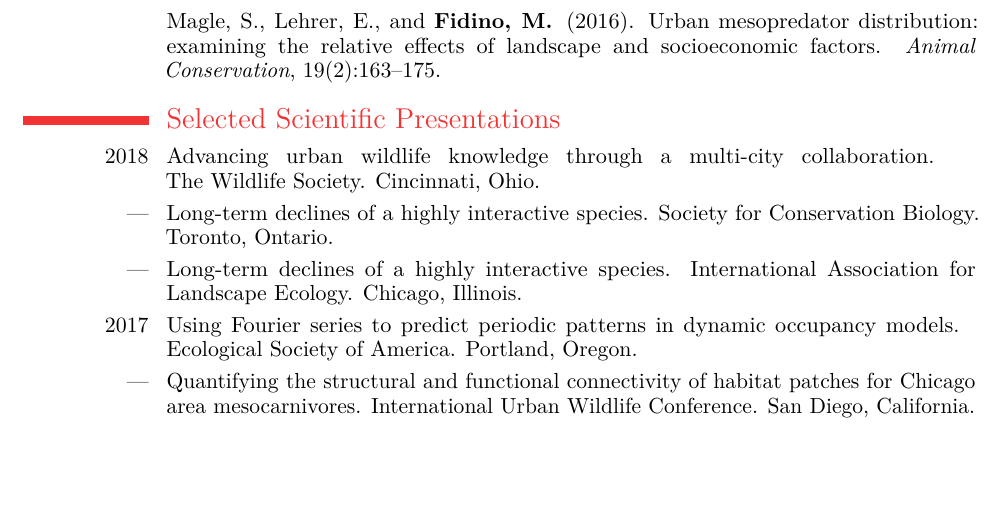
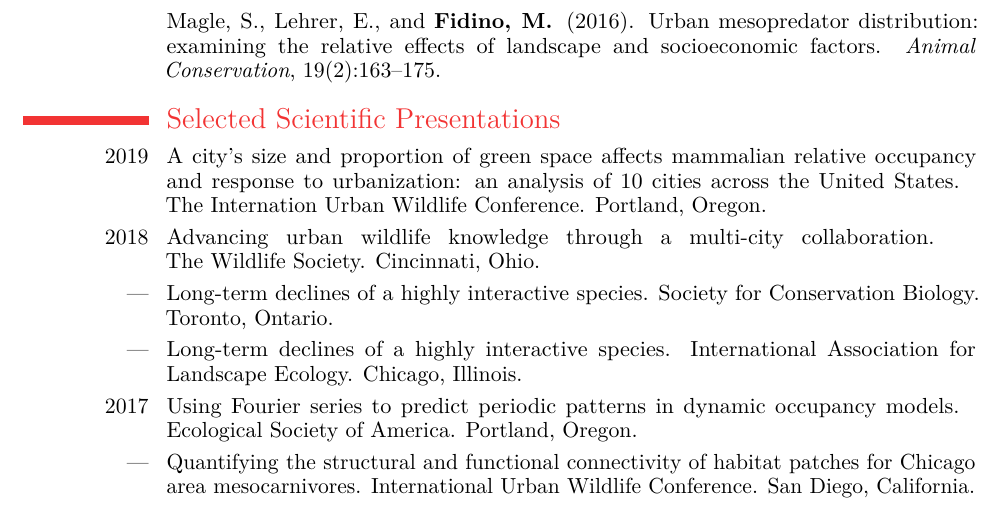
Before and after one commit to mfidino/CV, a LaTeX CV (Fidino_cv.tex): part of page 3 of 4, cut so that both start at the same text, the shorter picture padded with empty space. The pictures show the PDF file Fidino_cv.pdf that the author committed with the source.

Commit message:
added new presentation

```diff
--- a/Fidino_cv.tex
+++ b/Fidino_cv.tex
@@ -52,6 +52,7 @@
 
 
 \section{Selected Scientific Presentations}
+\cvitem{2019} {A city's size and proportion of green space affects mammalian relative occupancy and response to urbanization: an analysis of 10 cities across the United States. \break The Internation Urban Wildlife Conference. Portland, Oregon.}
 \cvitem{2018}{Advancing urban wildlife knowledge through a multi-city collaboration. \break The Wildlife Society. Cincinnati, Ohio.}
 \cvitem{---}{Long-term declines of a highly interactive species. Society for Conservation Biology. Toronto, Ontario. }
 \cvitem{---}{Long-term declines of a highly interactive species. International Association for Landscape Ecology. Chicago, Illinois. }
```
Also changed, not shown: Fidino_cv.pdf.
